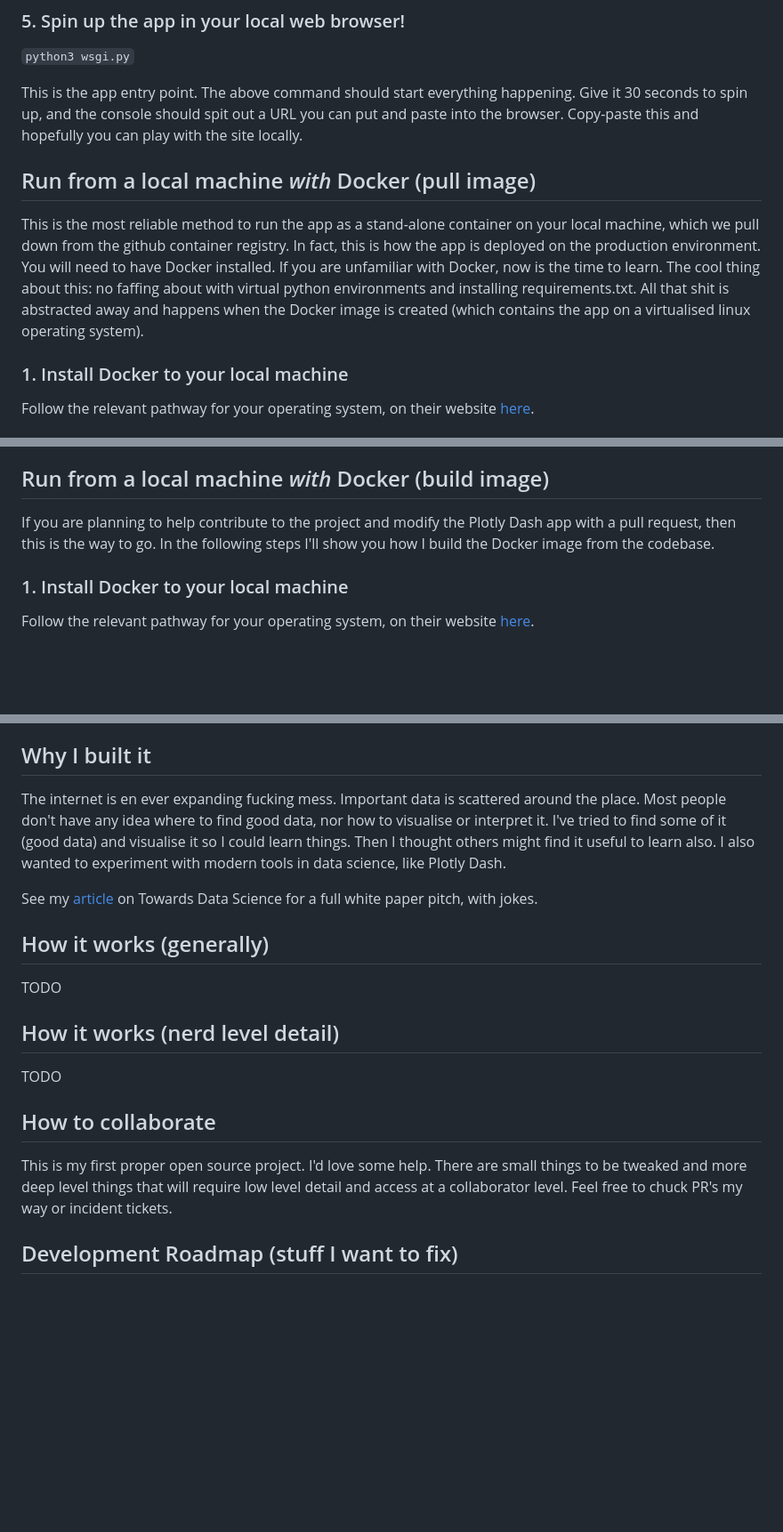
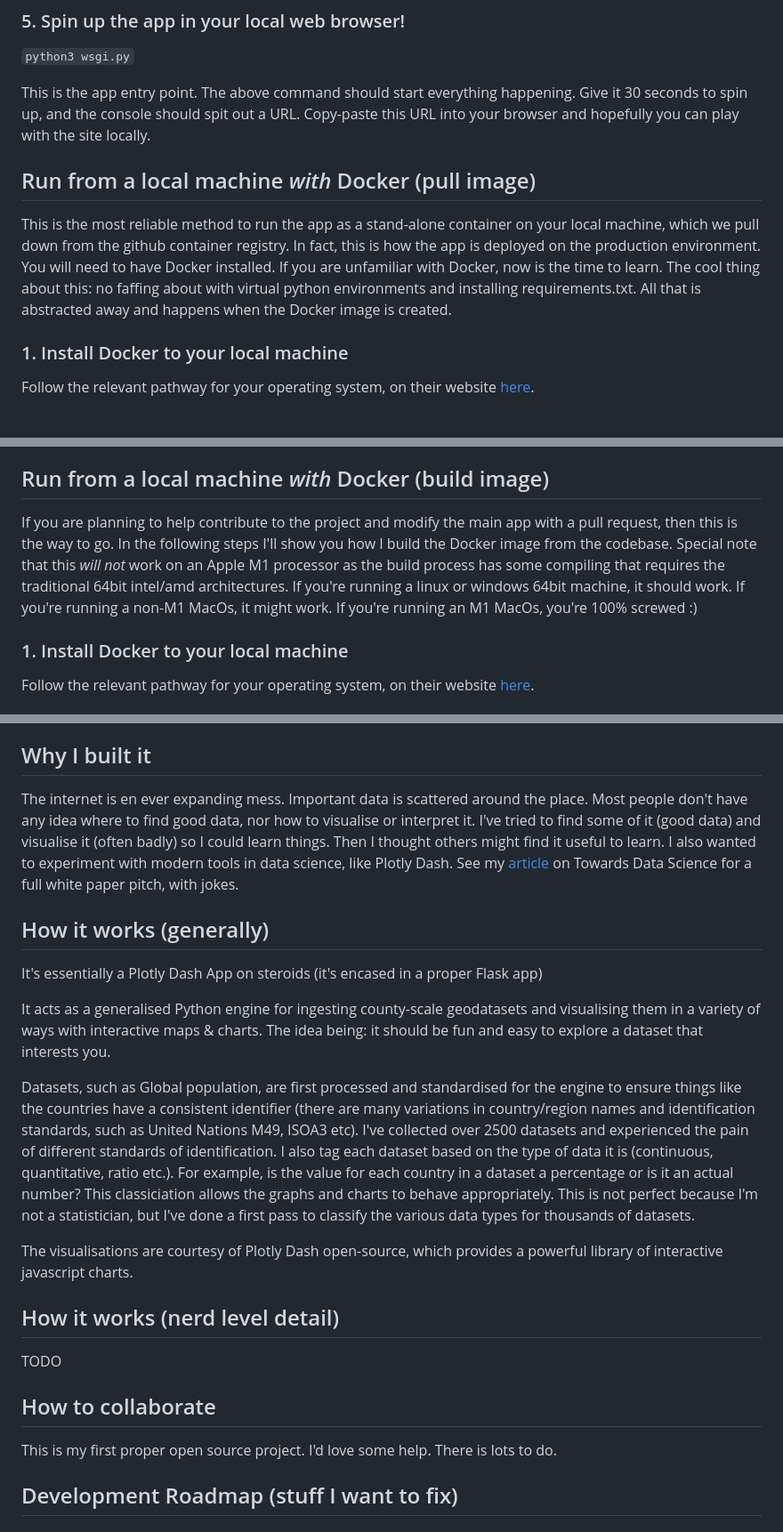
Before and after one commit to reticent-roklimber/atlas, a Markdown page: README.md, 3 parts joined by grey strips. Shown: that part at 89% size. Rendered like a GitHub page; blank space fills up the shorter version.

Commit message:
readme tweaks

```diff
--- a/README.md
+++ b/README.md
@@ -34,11 +34,11 @@ Note you may struggle if trying to install with Annaconda with 'conda install'.
 
 `python3 wsgi.py`
 
-This is the app entry point. The above command should start everything happening. Give it 30 seconds to spin up, and the console should spit out a URL you can put and paste into the browser. Copy-paste this and hopefully you can play with the site locally.
+This is the app entry point. The above command should start everything happening. Give it 30 seconds to spin up, and the console should spit out a URL. Copy-paste this URL into your browser and hopefully you can play with the site locally.
 
 ## Run from a local machine *with* Docker (pull image)
 
-This is the most reliable method to run the app as a stand-alone container on your local machine, which we pull down from the github container registry. In fact, this is how the app is deployed on the production environment. You will need to have Docker installed. If you are unfamiliar with Docker, now is the time to learn. The cool thing about this: no faffing about with virtual python environments and installing requirements.txt. All that shit is abstracted away and happens when the Docker image is created (which contains the app on a virtualised linux operating system).
+This is the most reliable method to run the app as a stand-alone container on your local machine, which we pull down from the github container registry. In fact, this is how the app is deployed on the production environment. You will need to have Docker installed. If you are unfamiliar with Docker, now is the time to learn. The cool thing about this: no faffing about with virtual python environments and installing requirements.txt. All that is abstracted away and happens when the Docker image is created.
 
 ### 1. Install Docker to your local machine
 
@@ -54,7 +54,7 @@ Once the container is running, you can open a browser and go to `localhost` or `
 
 ## Run from a local machine *with* Docker (build image)
 
-If you are planning to help contribute to the project and modify the Plotly Dash app with a pull request, then this is the way to go. In the following steps I'll show you how I build the Docker image from the codebase.
+If you are planning to help contribute to the project and modify the main app with a pull request, then this is the way to go. In the following steps I'll show you how I build the Docker image from the codebase. Special note that this *will not* work on an Apple M1 processor as the build process has some compiling that requires the traditional 64bit intel/amd architectures. If you're running a linux or windows 64bit machine, it should work. If you're running a non-M1 MacOs, it might work. If you're running an M1 MacOs, you're 100% screwed :)
 
 ### 1. Install Docker to your local machine
 
@@ -98,13 +97,17 @@ Perfect. There have been *many* tradeoffs made to experiment with some of these
 
 ## Why I built it
 
-The internet is en ever expanding fucking mess. Important data is scattered around the place. Most people don't have any idea where to find good data, nor how to visualise or interpret it. I've tried to find some of it (good data) and visualise it so I could learn things. Then I thought others might find it useful to learn also. I also wanted to experiment with modern tools in data science, like Plotly Dash.
-
-See my [article](https://medium.com/towards-data-science/ive-built-a-public-world-atlas-with-2-500-datasets-to-explore-8b9ae799e345) on Towards Data Science for a full white paper pitch, with jokes.
+The internet is en ever expanding mess. Important data is scattered around the place. Most people don't have any idea where to find good data, nor how to visualise or interpret it. I've tried to find some of it (good data) and visualise it (often badly) so I could learn things. Then I thought others might find it useful to learn. I also wanted to experiment with modern tools in data science, like Plotly Dash. See my [article](https://medium.com/towards-data-science/ive-built-a-public-world-atlas-with-2-500-datasets-to-explore-8b9ae799e345) on Towards Data Science for a full white paper pitch, with jokes.
 
 ## How it works (generally)
 
-TODO
+It's essentially a Plotly Dash App on steroids (it's encased in a proper Flask app)
+
+It acts as a generalised Python engine for ingesting county-scale geodatasets and visualising them in a variety of ways with interactive maps & charts. The idea being: it should be fun and easy to explore a dataset that interests you.
+
+Datasets, such as Global population, are first processed and standardised for the engine to ensure things like the countries have a consistent identifier (there are many variations in country/region names and identification standards, such as United Nations M49, ISOA3 etc). I've collected over 2500 datasets and experienced the pain of different standards of identification. I also tag each dataset based on the type of data it is (continuous, quantitative, ratio etc.). For example, is the value for each country in a dataset a percentage or is it an actual number? This classiciation allows the graphs and charts to behave appropriately. This is not perfect because I'm not a statistician, but I've done a first pass to classify the various data types for thousands of datasets.
+
+The visualisations are courtesy of Plotly Dash open-source, which provides a powerful library of interactive javascript charts.
 
 ## How it works (nerd level detail)
 
@@ -112,7 +115,7 @@ TODO
 
 ## How to collaborate
 
-This is my first proper open source project. I'd love some help. There are small things to be tweaked and more deep level things that will require low level detail and access at a collaborator level. Feel free to chuck PR's my way or incident tickets.
+This is my first proper open source project. I'd love some help. There is lots to do.
 
 ## Development Roadmap (stuff I want to fix)
 
```
Also changed, not shown: other parts of README.md (+0 -1 lines).
